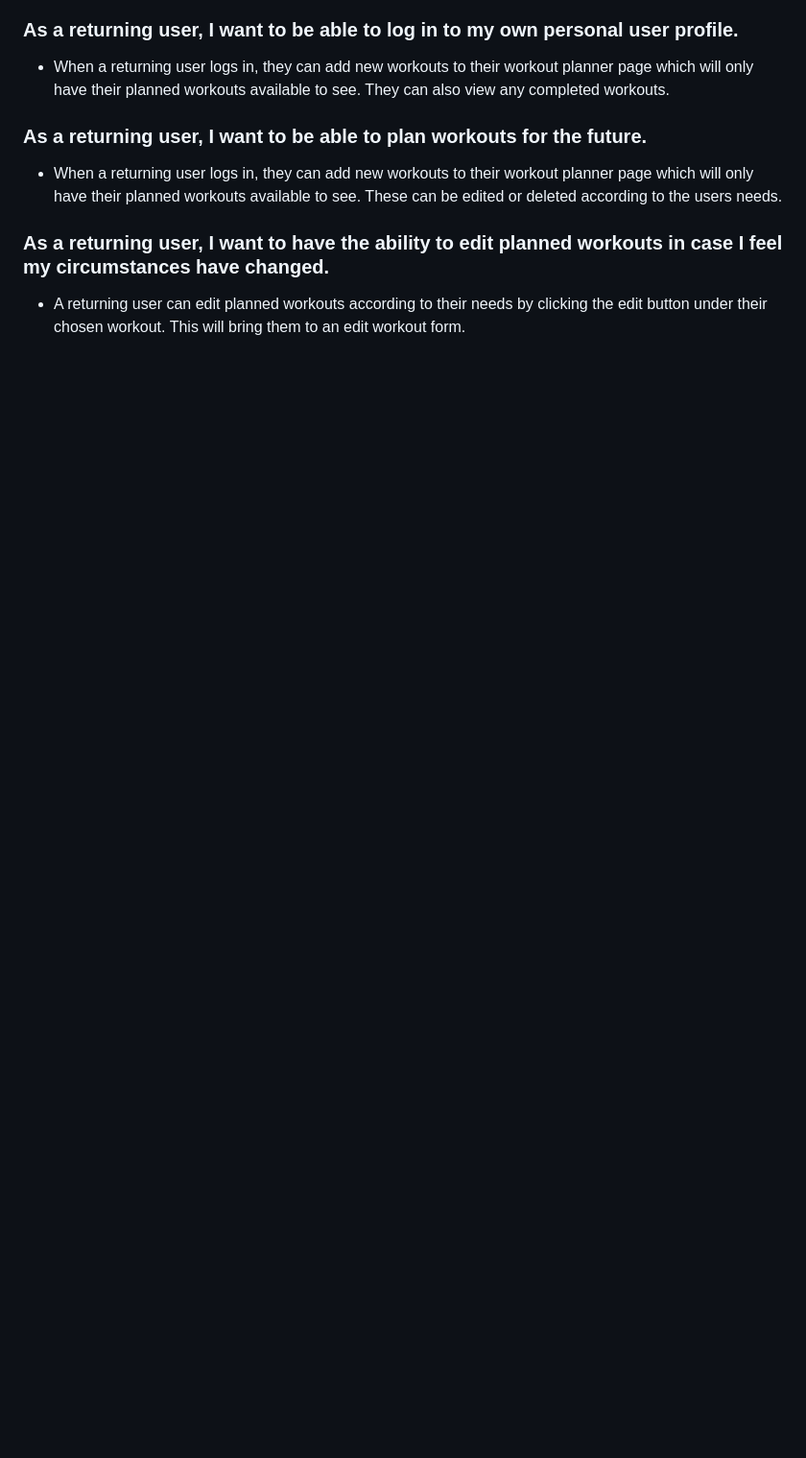
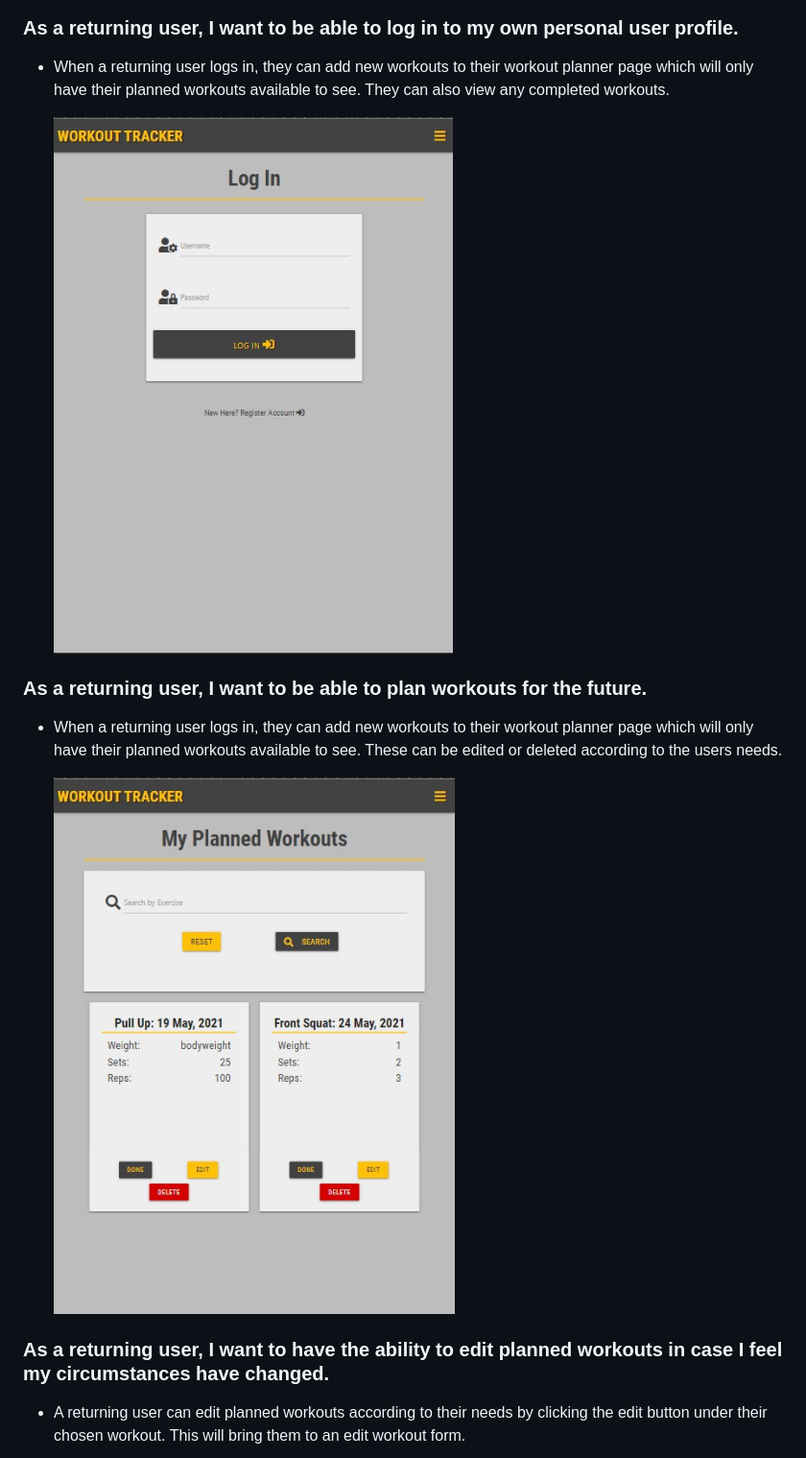
Before and after one commit to Code-Institute-Submissions/M-E-C-20-workout-tracker_AugResub, a Markdown page: TESTING.md, the part around the change printed below. Shown: that part at 96% size. Drawn GitHub-style; pictures changed too: static/images/login-ipad.jpg (added), static/images/workout-planner-ipad.jpg (added); blank space fills up the shorter version.

Commit message:
Update user stories testing

```diff
--- a/TESTING.md
+++ b/TESTING.md
@@ -25,8 +33,14 @@ The devices I have chosen and their dimensions are:
 - When a returning user logs in, they can add new workouts to their workout planner page which will only have their planned workouts available to see. They can also view any completed workouts.
 
+    ![Log In](static/images/login-ipad.jpg)
+
 ### As a returning user, I want to be able to plan workouts for the future.
+
 - When a returning user logs in, they can add new workouts to their workout planner page which will only have their planned workouts available to see. These can be edited or deleted according to the users needs.
 
+    ![Workout Planner](static/images/workout-planner-ipad.jpg)
+
 ### As a returning user, I want to have the ability to edit planned workouts in case I feel my circumstances have changed.
+
 - A returning user can edit planned workouts according to their needs by clicking the edit button under their chosen workout. This will bring them to an edit workout form.
 
```
Also changed, not shown: other parts of TESTING.md (+25 -1 lines), static/images/edit-workout-ipad.jpg (added), static/images/exercises-fold.jpg (added), static/images/register-motog4.jpg (added), static/images/workout-history-desktop.jpg (added), 1 other file.
